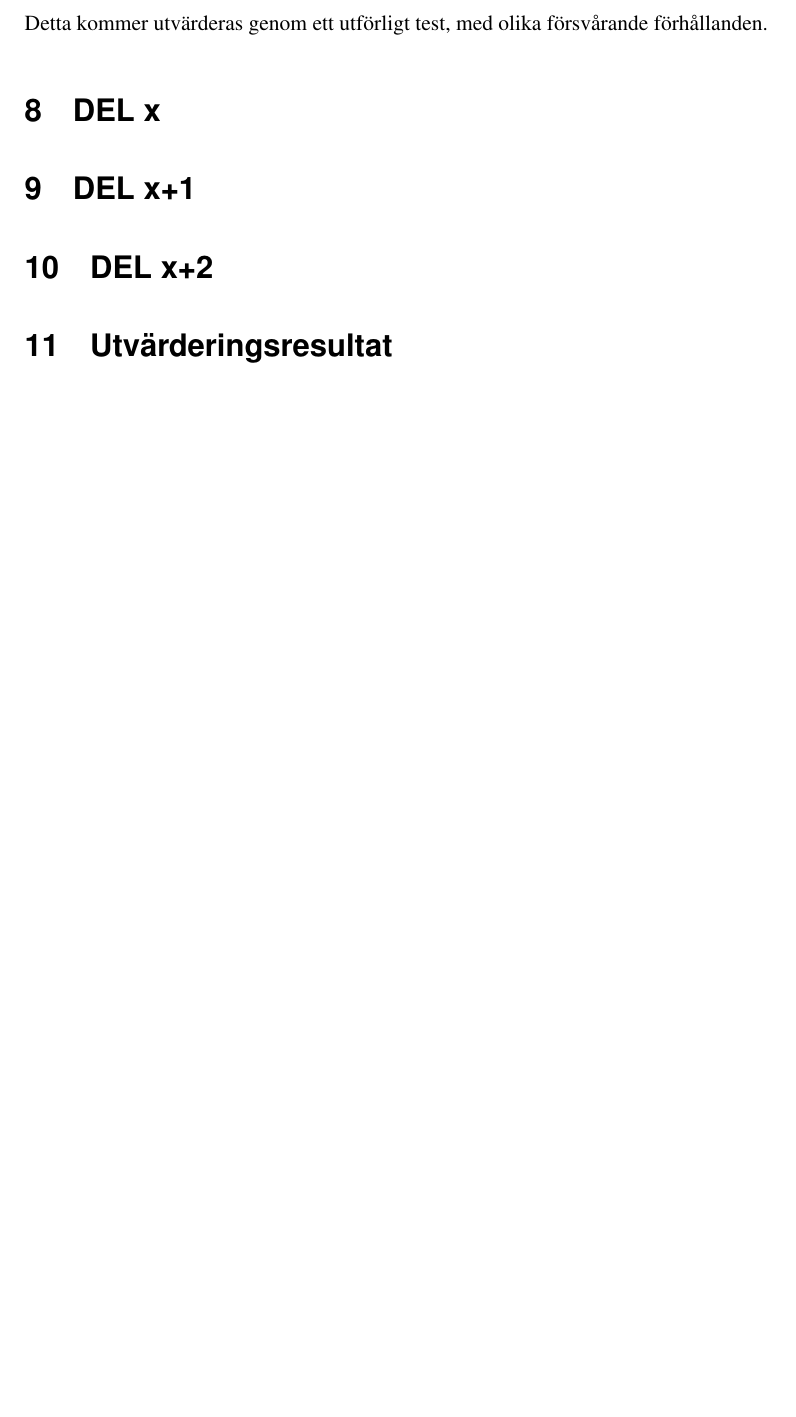
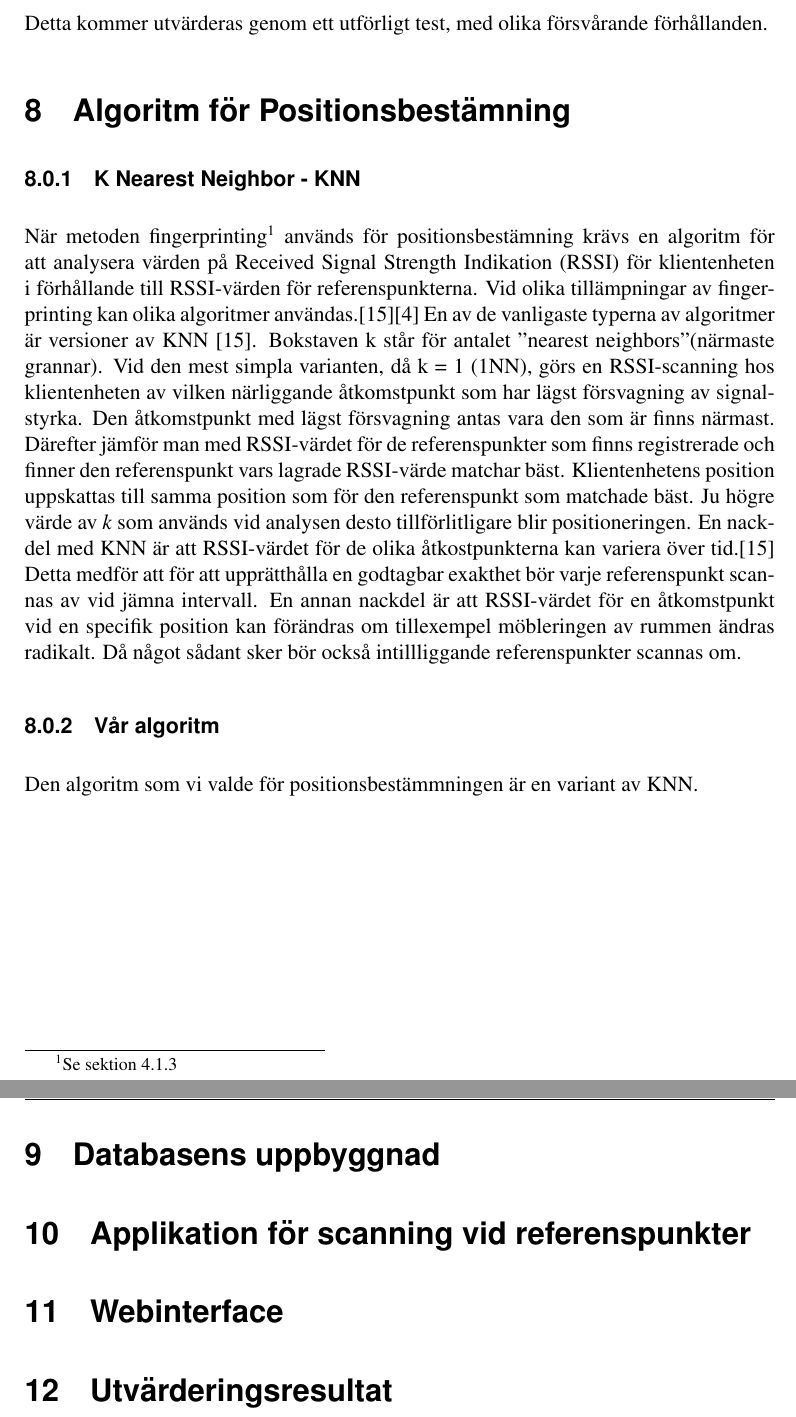
Before and after one commit to AlexanderBacklund/BachelorProject18, a LaTeX paper (report/rapportutkast.tex): part of page 21 of 25 before the commit and two parts of pages 22 and 23 of 27 after it, the two joined at a grey line, cut so that both start at the same text, the shorter picture padded with empty space. Compiled offline with pdfLaTeX.

Commit message:
lagt till fler sektioner och påbörjat en algoritmsektion

```diff
--- a/report/rapportutkast.tex
+++ b/report/rapportutkast.tex
@@ -9,6 +9,9 @@
 % Use the template for thesis reports
 \usepackage{UppsalaExjobb}
 \usepackage{float}
+
+
+\usepackage[bottom]{footmisc}
 
 % Useful font packages for maths and symbols
 \usepackage{amssymb,amsmath,amsthm,amsfonts}
@@ -494,8 +498,27 @@ Kraven för det här projektet är något som vi tillsammans med kommunen har ko
 
 Kraven på presentationen av medarbetares position är att det ska visas vilket kontor, vilken våning och ett område på det våningsplanet. Felmarginalen ska vara max 5 meter. Detta kommer utvärderas genom ett utförligt test, med olika försvårande förhållanden.
 
+\section{Algoritm för Positionsbestämning}
+\subsubsection{K Nearest Neighbor - KNN}
+När metoden fingerprinting\footnote{Se sektion \ref{fingerprinting}} används för positionsbestämning krävs en algoritm för att analysera värden på Received Signal Strength Indikation (RSSI) för klientenheten i förhållande till RSSI-värden för referenspunkterna. Vid olika tillämpningar av fingerprinting kan olika algoritmer användas.\cite{tian2013fingerprint}\cite{jun2018low} En av de vanligaste typerna av algoritmer är versioner av KNN \cite{tian2013fingerprint}.
+Bokstaven k står för antalet "nearest neighbors"(närmaste grannar). Vid den mest simpla varianten, då k = 1 (1NN), görs en RSSI-scanning hos klientenheten av vilken närliggande åtkomstpunkt som har lägst försvagning av signalstyrka. Den åtkomstpunkt med lägst försvagning antas vara den som är finns närmast. Därefter jämför man med RSSI-värdet för de referenspunkter som finns registrerade och finner den referenspunkt vars lagrade RSSI-värde matchar bäst. Klientenhetens position uppskattas till samma position som för den referenspunkt som matchade bäst.
+Ju högre värde av \textit{k} som används vid analysen desto tillförlitligare blir positioneringen.
+En nackdel med KNN är att RSSI-värdet för de olika åtkostpunkterna kan variera över tid.\cite{tian2013fingerprint} Detta medför att för att upprätthålla en godtagbar exakthet bör varje referenspunkt scannas av vid jämna intervall.
+En annan nackdel är att RSSI-värdet för en åtkomstpunkt vid en specifik position kan förändras om tillexempel möbleringen av rummen ändras radikalt. Då något sådant sker bör också intillliggande referenspunkter scannas om.
 
 
+\subsubsection{Vår algoritm}
+Den algoritm som vi valde för positionsbestämmningen är en variant av KNN.
+
+
+
+\section{Databasens uppbyggnad}
+
+\section{Applikation för scanning vid referenspunkter}
+
+\section{Webinterface}
+
+\iffalse
 \section{DEL x}\label{sec:delX}
 \iffalse Mellan introduktion och avslutning finns ett eller sannolikt \emph{flera} avsnitt (``huvuddelen'') som innehåller själva bidraget.  Ni får själva välja passande rubriker (INTE ``Huvuddel'' eller ``Bidrag'').  Rubrikerna i huvuddelen ska tillsammans med titeln ge en idé om vad som berättas, en ``berättelse''. (Exempel: ``Algoritm för automatisk igenkänning av stora fötter'', ``Design av databasen för användardata'', ``Optimering av minnesanvändning'', ``Implementation av djupinlärningssystemet'' etc.)
 
```
Also changed, not shown: report/refs.bib (+11 -0 lines), report/rapportutkast.tex (7 more changed lines).
